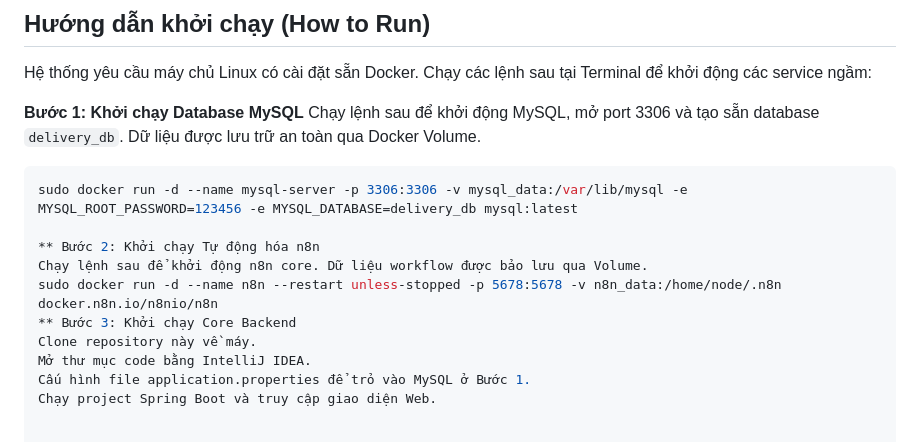
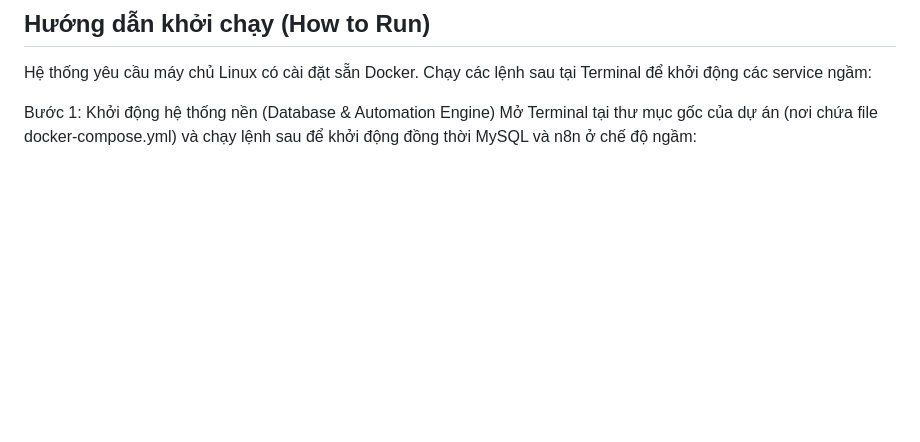
Before and after one commit to TranLenguyenHai/delivery-automation-platform, a Markdown page: README.md, the part around the change. Drawn GitHub-style; blank space fills up the shorter version.

````diff
--- a/README.md
+++ b/README.md
@@ -37,16 +37,5 @@ Dự án được chia thành các giai đoạn phối hợp song song giữa Co
 ## Hướng dẫn khởi chạy (How to Run)
 Hệ thống yêu cầu máy chủ Linux có cài đặt sẵn Docker. Chạy các lệnh sau tại Terminal để khởi động các service ngầm:
 
-**Bước 1: Khởi chạy Database MySQL**
-Chạy lệnh sau để khởi động MySQL, mở port 3306 và tạo sẵn database `delivery_db`. Dữ liệu được lưu trữ an toàn qua Docker Volume.
-```bash
-sudo docker run -d --name mysql-server -p 3306:3306 -v mysql_data:/var/lib/mysql -e MYSQL_ROOT_PASSWORD=123456 -e MYSQL_DATABASE=delivery_db mysql:latest
-
-** Bước 2: Khởi chạy Tự động hóa n8n
-Chạy lệnh sau để khởi động n8n core. Dữ liệu workflow được bảo lưu qua Volume.
-sudo docker run -d --name n8n --restart unless-stopped -p 5678:5678 -v n8n_data:/home/node/.n8n docker.n8n.io/n8nio/n8n
-** Bước 3: Khởi chạy Core Backend
-Clone repository này về máy.
-Mở thư mục code bằng IntelliJ IDEA.
-Cấu hình file application.properties để trỏ vào MySQL ở Bước 1.
-Chạy project Spring Boot và truy cập giao diện Web.
+Bước 1: Khởi động hệ thống nền (Database & Automation Engine)
+Mở Terminal tại thư mục gốc của dự án (nơi chứa file docker-compose.yml) và chạy lệnh sau để khởi động đồng thời MySQL và n8n ở chế độ ngầm:
````
